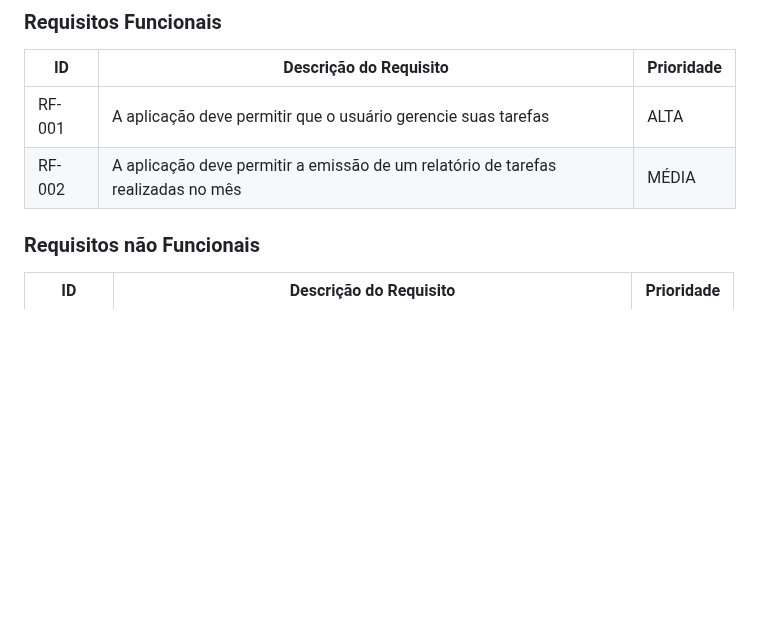
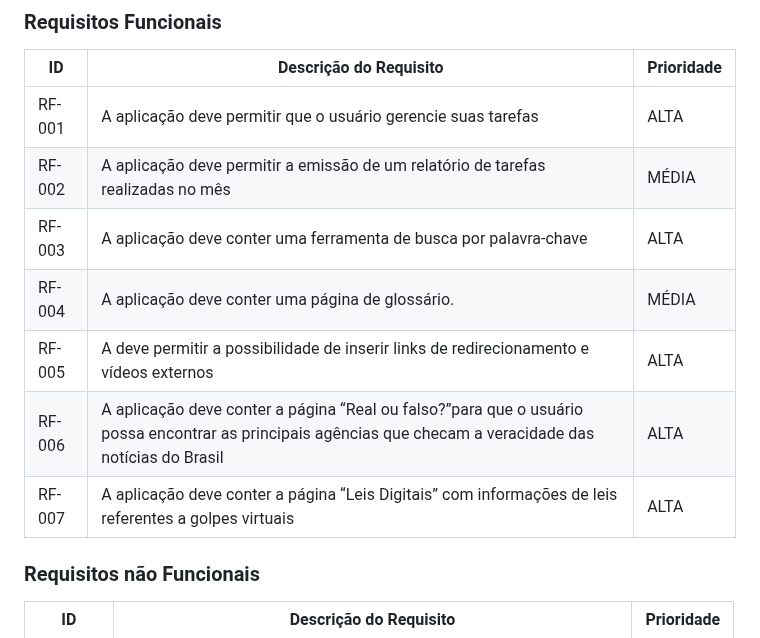
Before and after one commit to ICEI-PUC-Minas-PMV-SI/pmv-si-2024-1-pe1-t2-desinformacaodigital, a Markdown page: docs/especification.md, the part around the change. Drawn GitHub-style; blank space fills up the shorter version.

```diff
--- a/docs/especification.md
+++ b/docs/especification.md
@@ -47,7 +47,11 @@ As tabelas que se seguem apresentam os requisitos funcionais e não funcionais q
 |------|-----------------------------------------|----|
 |RF-001| A aplicação deve permitir que o usuário gerencie suas tarefas | ALTA |
 |RF-002| A aplicação deve permitir a emissão de um relatório de tarefas realizadas no mês   | MÉDIA |
-
+|RF-003| A aplicação deve conter uma ferramenta de busca por palavra-chave | ALTA |
+|RF-004| A aplicação deve conter uma página de glossário. | MÉDIA |
+|RF-005| A deve permitir a possibilidade de inserir links de redirecionamento e vídeos externos | ALTA |
+|RF-006| A aplicação deve conter a página “Real ou falso?”para que o usuário possa encontrar as principais agências que checam a veracidade das notícias do Brasil | ALTA |
+|RF-007| A aplicação deve conter a página “Leis Digitais” com informações de leis referentes a golpes virtuais | ALTA |
 
 ### Requisitos não Funcionais
 
```
